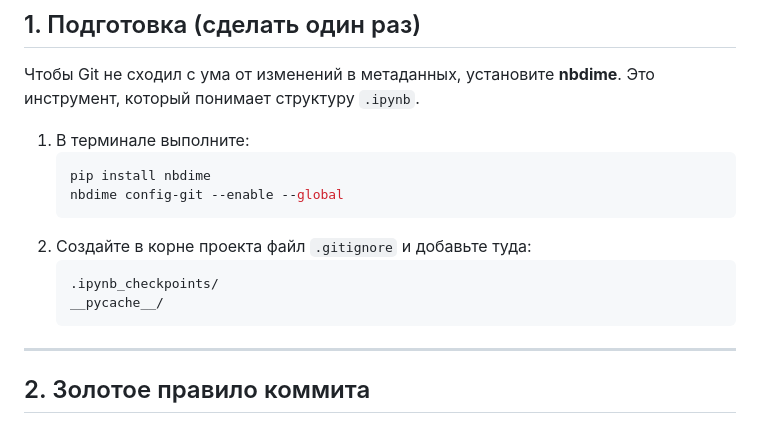
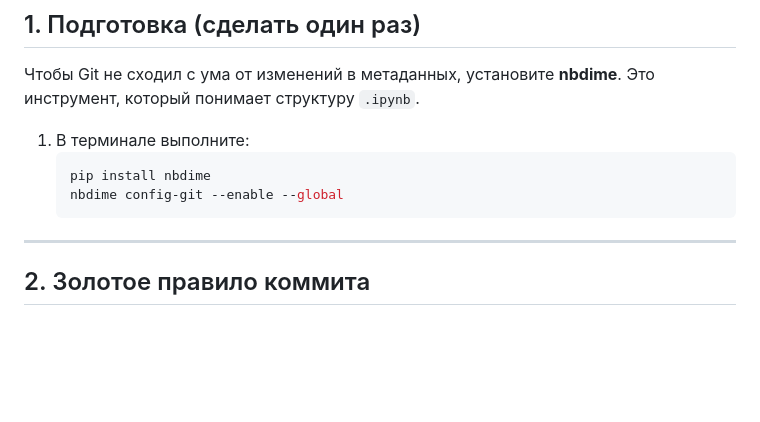
Before and after one commit to YaeKitsune13/MOIBD_coop_project, a Markdown page: guide.md, the part around the change. Drawn GitHub-style; blank space fills up the shorter version.

````diff
--- a/guide.md
+++ b/guide.md
@@ -11,11 +11,6 @@
    ```bash
    pip install nbdime
    nbdime config-git --enable --global
-   ```
-2. Создайте в корне проекта файл `.gitignore` и добавьте туда:
-   ```text
-   .ipynb_checkpoints/
-   __pycache__/
    ```
 
 ---
````
